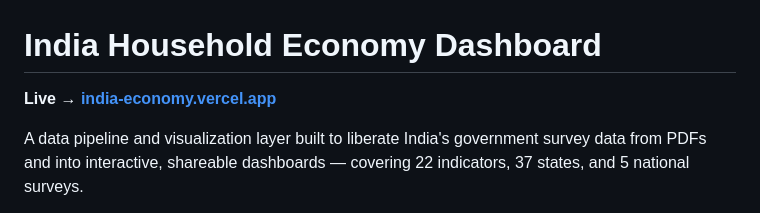
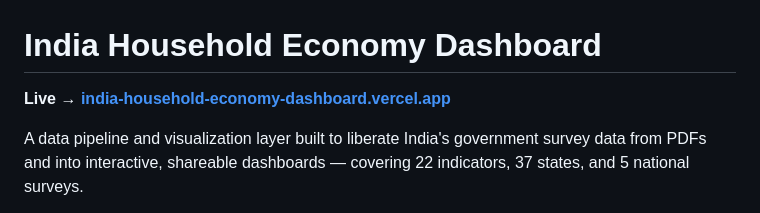
Before and after one commit to ankitmishra01/india-household-economy-dashboard, a Markdown page: README.md, the part around the change. Rendered like a GitHub page.

Commit message:
fix: update live URL to correct Vercel deployment

```diff
--- a/README.md
+++ b/README.md
@@ -1,6 +1,6 @@
 # India Household Economy Dashboard
 
-**Live → [india-economy.vercel.app](https://india-economy.vercel.app)**
+**Live → [india-household-economy-dashboard.vercel.app](https://india-household-economy-dashboard.vercel.app)**
 
 A data pipeline and visualization layer built to liberate India's government survey data from PDFs and into interactive, shareable dashboards — covering 22 indicators, 37 states, and 5 national surveys.
 
```
